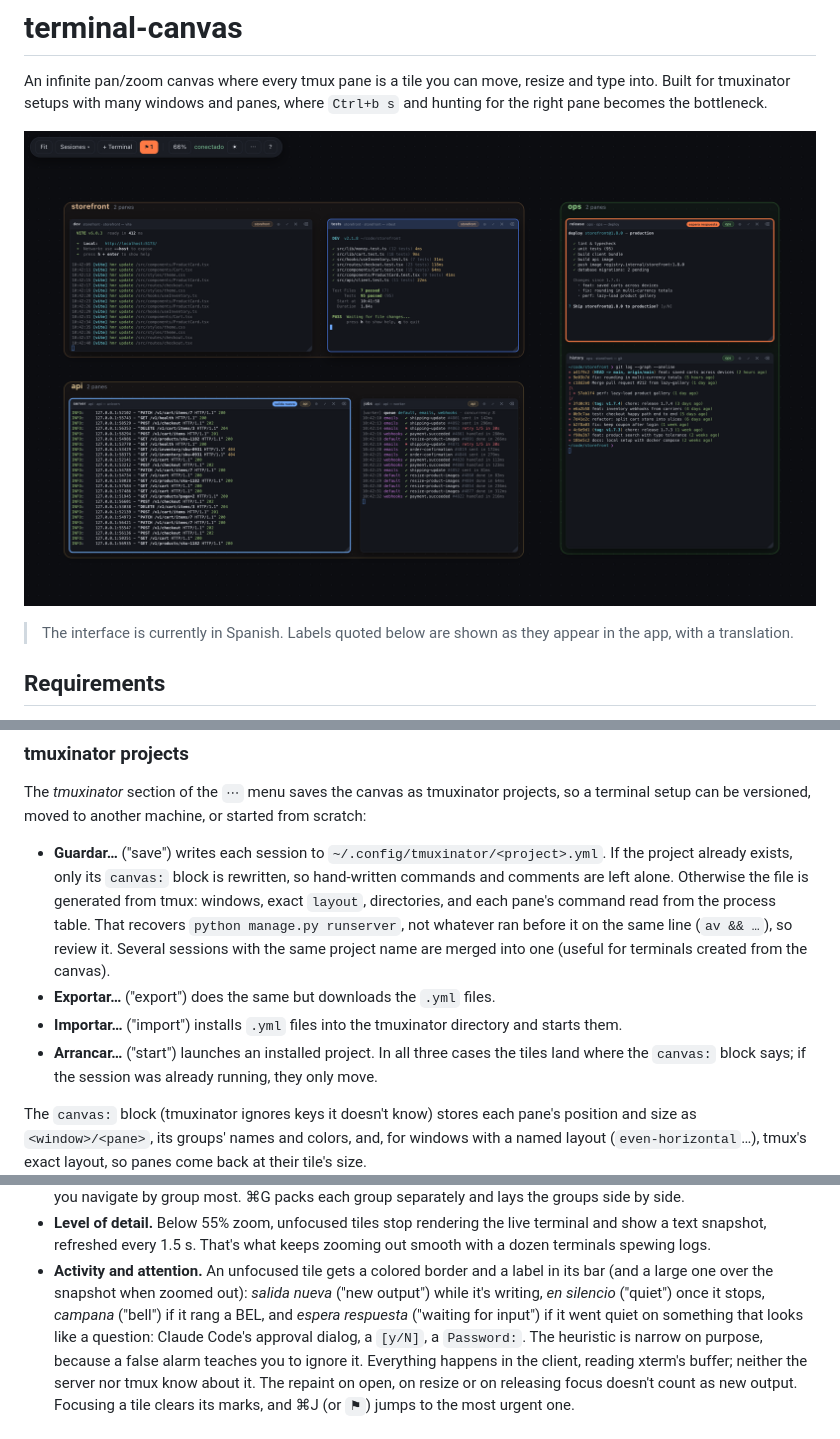
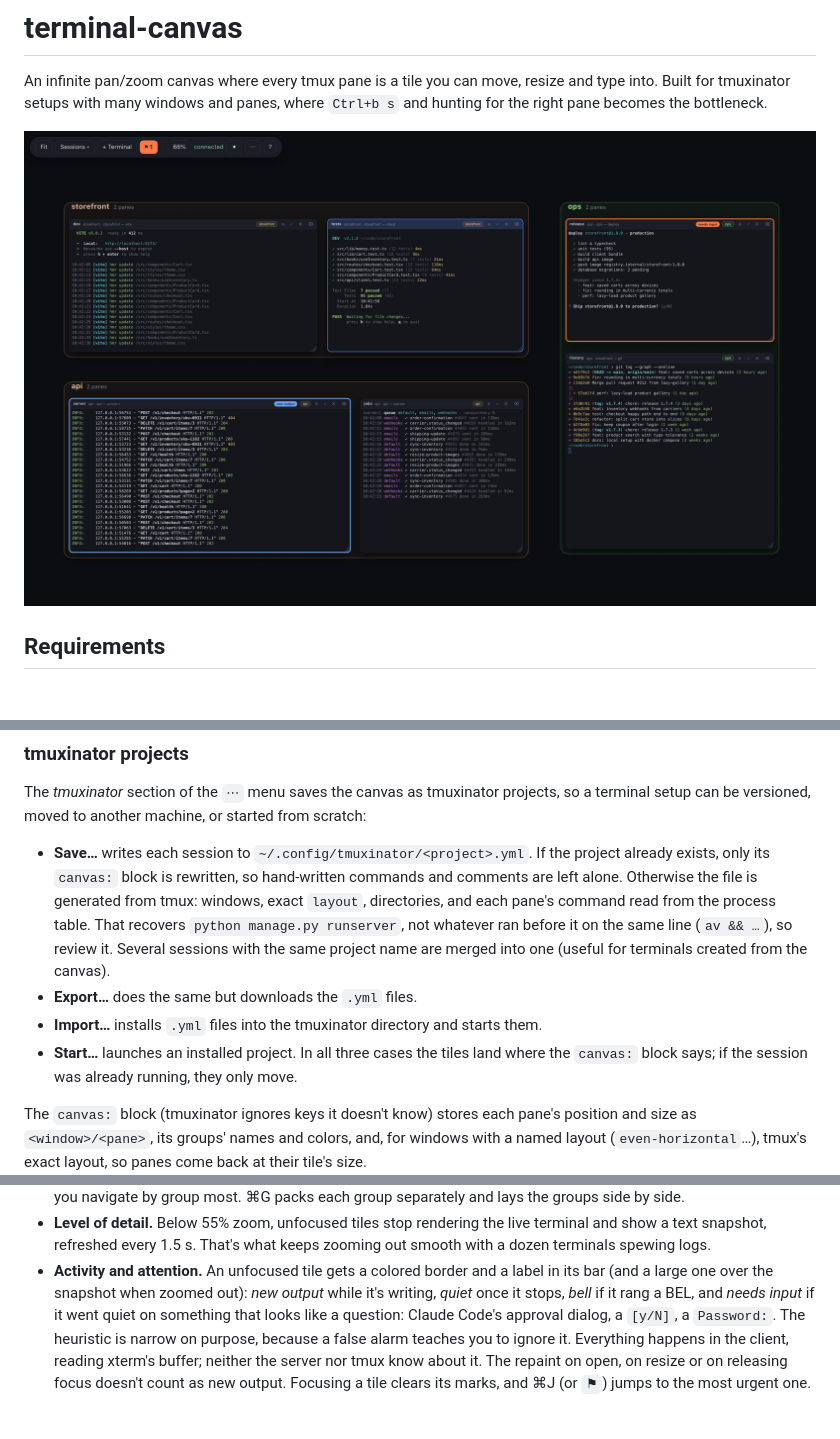
Before and after one commit to Cocodrilette/panea, a Markdown page: README.md, 3 parts joined by grey strips. Drawn GitHub-style; pictures changed too: assets/image.png; blank space fills up the shorter version.

```diff
--- a/README.md
+++ b/README.md
@@ -5,9 +5,6 @@ resize and type into. Built for tmuxinator setups with many windows and panes,
 where `Ctrl+b s` and hunting for the right pane becomes the bottleneck.
 
 ![terminal-canvas app screenshot](assets/image.png)
-
-> The interface is currently in Spanish. Labels quoted below are shown as they
-> appear in the app, with a translation.
 
 ## Requirements
 
@@ -101,7 +98,7 @@ The *tmuxinator* section of the `⋯` menu saves the canvas as tmuxinator
 projects, so a terminal setup can be versioned, moved to another machine, or
 started from scratch:
 
-- **Guardar…** ("save") writes each session to
+- **Save…** writes each session to
   `~/.config/tmuxinator/<project>.yml`. If the project already exists, only its
   `canvas:` block is rewritten, so hand-written commands and comments are left
   alone. Otherwise the file is generated from tmux: windows, exact `layout`,
@@ -109,10 +106,10 @@ started from scratch:
   recovers `python manage.py runserver`, not whatever ran before it on the same
   line (`av && …`), so review it. Several sessions with the same project name
   are merged into one (useful for terminals created from the canvas).
-- **Exportar…** ("export") does the same but downloads the `.yml` files.
-- **Importar…** ("import") installs `.yml` files into the tmuxinator directory
+- **Export…** does the same but downloads the `.yml` files.
+- **Import…** installs `.yml` files into the tmuxinator directory
   and starts them.
-- **Arrancar…** ("start") launches an installed project. In all three cases
+- **Start…** launches an installed project. In all three cases
   the tiles land where the `canvas:` block says; if the session was already
   running, they only move.
 
@@ -230,9 +227,8 @@ none of your sessions, layout or token are touched, and writes
   zooming out smooth with a dozen terminals spewing logs.
 - **Activity and attention.** An unfocused tile gets a colored border and a
   label in its bar (and a large one over the snapshot when zoomed out):
-  *salida nueva* ("new output") while it's writing, *en silencio* ("quiet")
-  once it stops, *campana* ("bell") if it rang a BEL, and *espera respuesta*
-  ("waiting for input") if it went quiet on something that looks like a
+  *new output* while it's writing, *quiet* once it stops, *bell* if it rang a
+  BEL, and *needs input* if it went quiet on something that looks like a
   question: Claude Code's approval dialog, a `[y/N]`, a `Password:`. The
   heuristic is narrow on purpose, because a false alarm teaches you to ignore
   it. Everything happens in the client, reading xterm's buffer; neither the
```
Also changed, not shown: other parts of README.md (+3 -3 lines), 18 other files.
